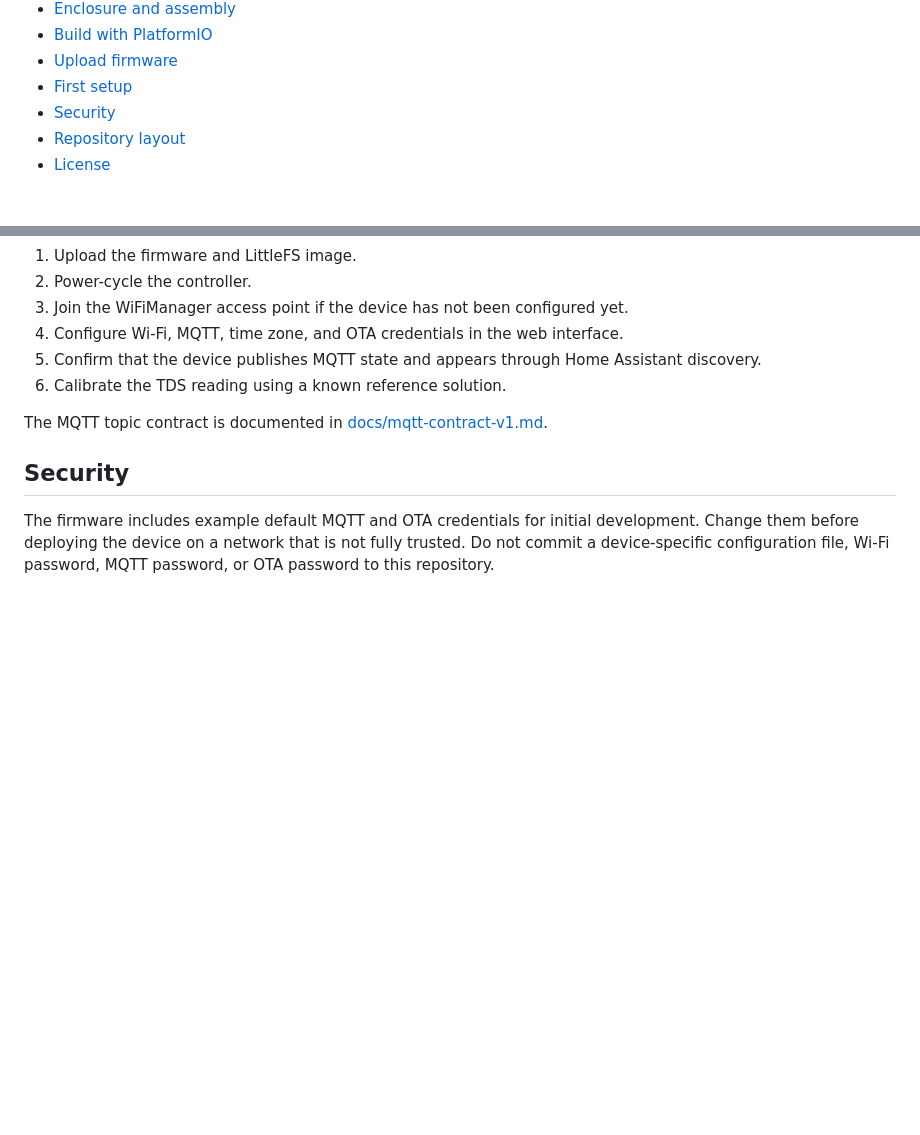
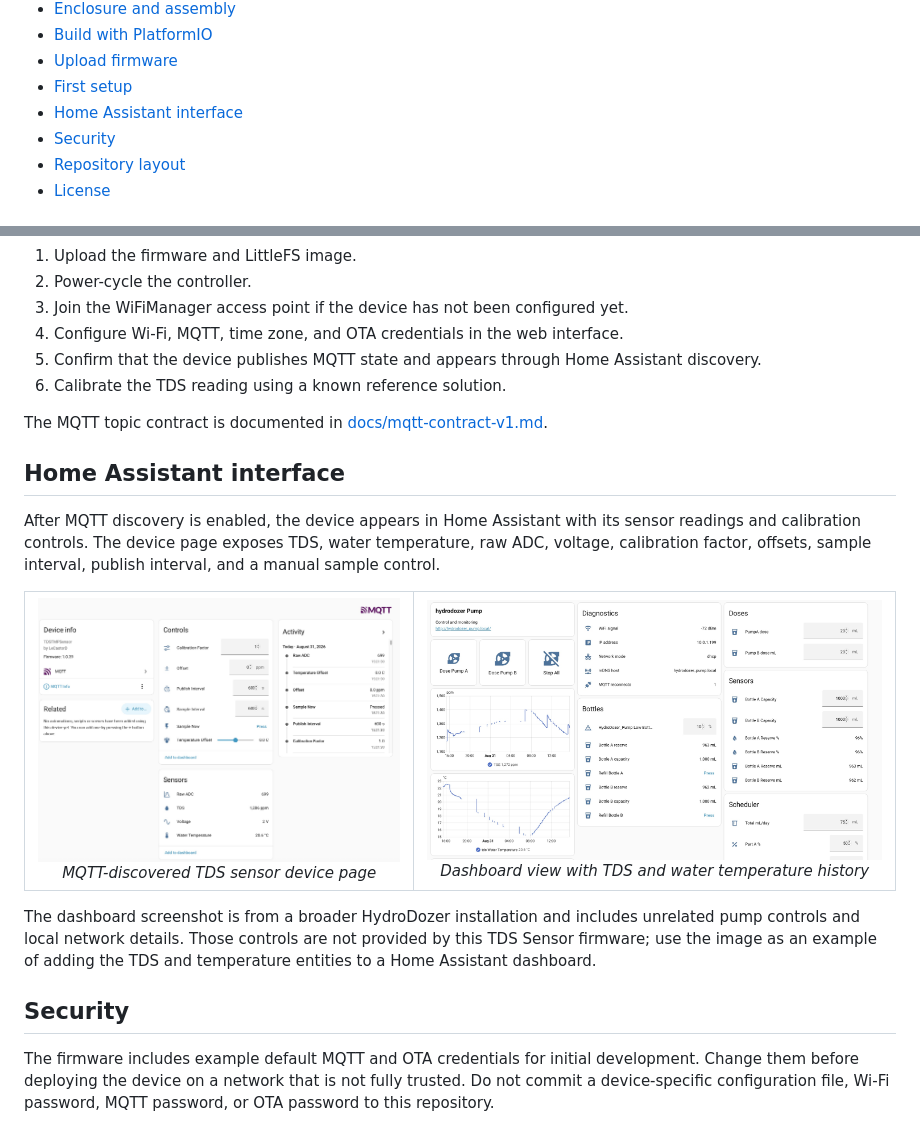
Before and after one commit to LeCastorD/TDS-Sensor, a Markdown page: README.md, 2 parts joined by grey strips. Rendered like a GitHub page; pictures changed too: docs/HA-DashBoard.jpg (added), docs/HA_MQTT.jpg (added); blank space fills up the shorter version.

Commit message:
Add Home Assistant interface documentation

```diff
--- a/README.md
+++ b/README.md
@@ -31,6 +31,7 @@
   <li><a href="#build-with-platformio">Build with PlatformIO</a></li>
   <li><a href="#upload-firmware">Upload firmware</a></li>
   <li><a href="#first-setup">First setup</a></li>
+  <li><a href="#home-assistant-interface">Home Assistant interface</a></li>
   <li><a href="#security">Security</a></li>
   <li><a href="#repository-layout">Repository layout</a></li>
   <li><a href="#license">License</a></li>
@@ -279,6 +280,23 @@ pio run -t uploadfs --upload-port &lt;PORT&gt;</code></pre>
 
 <p>The MQTT topic contract is documented in <a href="docs/mqtt-contract-v1.md">docs/mqtt-contract-v1.md</a>.</p>
 
+<h2 id="home-assistant-interface">Home Assistant interface</h2>
+
+<p>
+  After MQTT discovery is enabled, the device appears in Home Assistant with its sensor readings and calibration controls. The device page exposes TDS, water temperature, raw ADC, voltage, calibration factor, offsets, sample interval, publish interval, and a manual sample control.
+</p>
+
+<table>
+  <tr>
+    <td align="center"><img src="docs/HA_MQTT.jpg" alt="Home Assistant MQTT device page for the TDS sensor" width="100%"><br><em>MQTT-discovered TDS sensor device page</em></td>
+    <td align="center"><img src="docs/HA-DashBoard.jpg" alt="Home Assistant dashboard with TDS and water temperature history" width="100%"><br><em>Dashboard view with TDS and water temperature history</em></td>
+  </tr>
+</table>
+
+<p>
+  The dashboard screenshot is from a broader HydroDozer installation and includes unrelated pump controls and local network details. Those controls are not provided by this TDS Sensor firmware; use the image as an example of adding the TDS and temperature entities to a Home Assistant dashboard.
+</p>
+
 <h2 id="security">Security</h2>
 
 <p>
```
